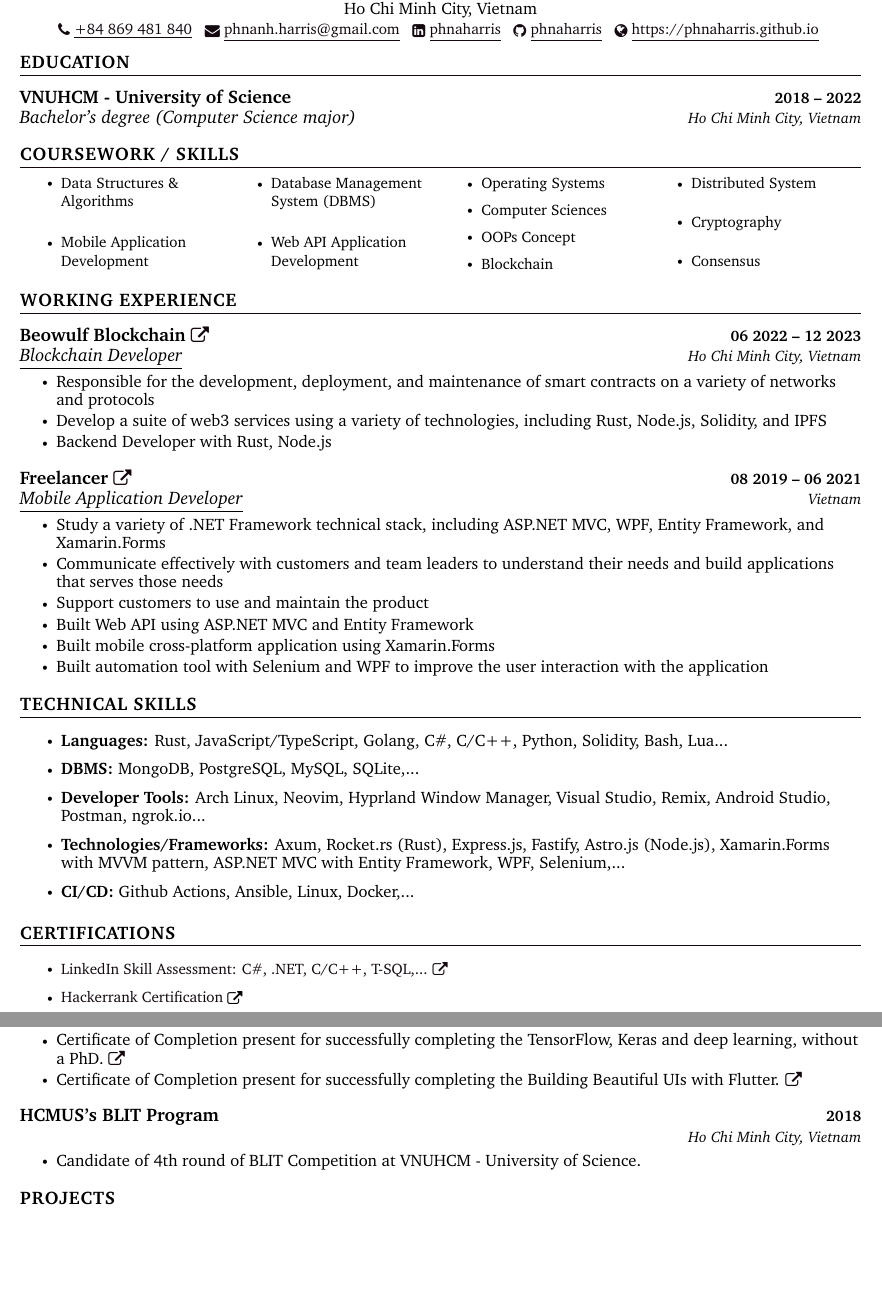
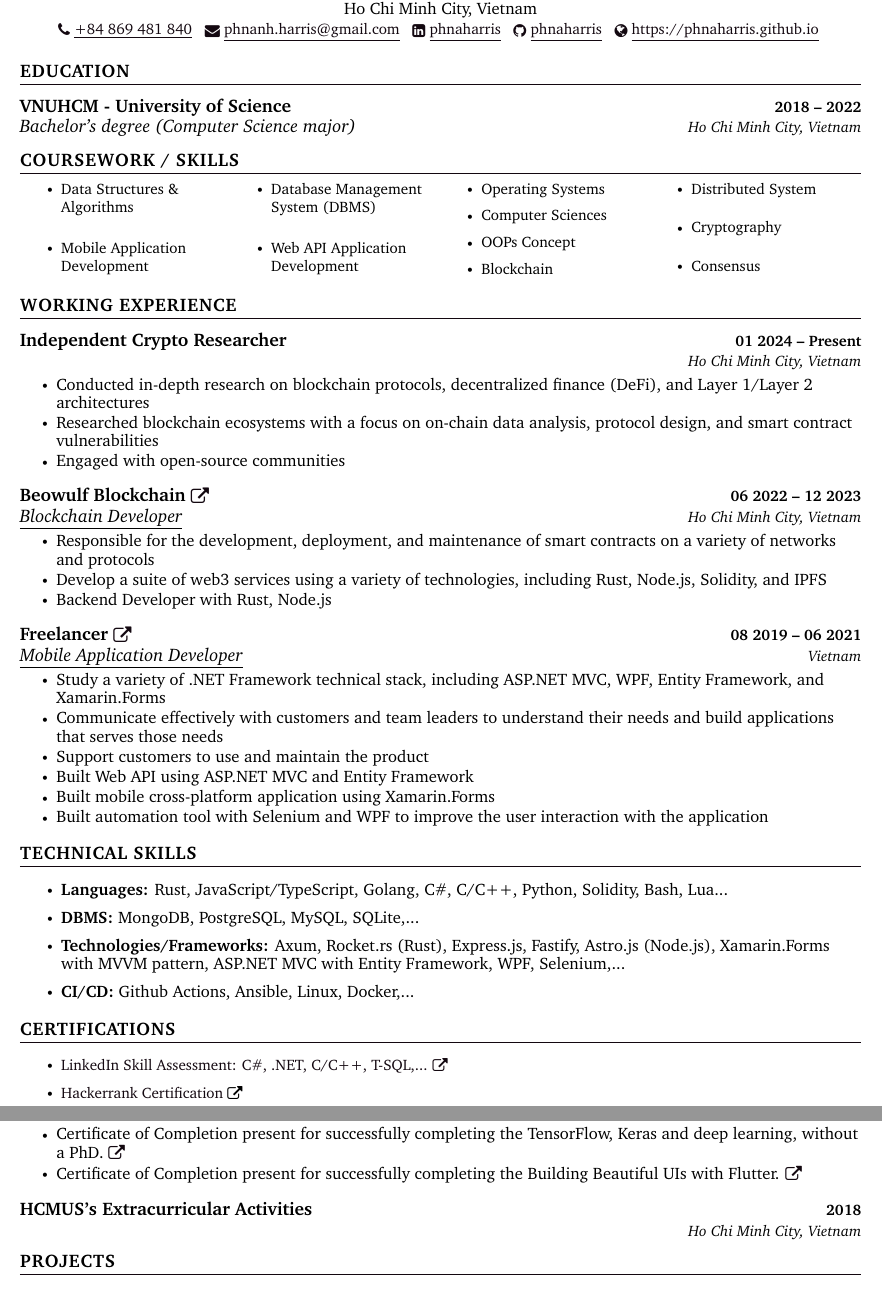
Before and after one commit to phnaharris/cv, a LaTeX document (main.tex): two parts of pages 1 and 2 of 2, joined at a grey line, cut so that both start at the same text, the shorter picture padded with empty space. Compiled offline with pdfLaTeX.

Commit message:
update working exp researcher

```diff
--- a/main.tex
+++ b/main.tex
@@ -160,7 +160,7 @@
 
 
 %-----------EDUCATION-----------
-\vspace{-8pt}
+\vspace{0pt}
 \section{EDUCATION}
 \vspace{5pt}
 \resumeSubHeadingListStart
@@ -194,6 +194,19 @@
 \section{WORKING EXPERIENCE}
 \vspace{5pt}
 \resumeSubHeadingListStart
+\resumeSubheading
+{Independent Crypto Researcher}{01 2024 -- Present}
+{\underline{}}{Ho Chi Minh City, Vietnam}
+\resumeItemListStart
+\vspace{1pt}
+\resumeItem{\normalsize{Conducted in-depth research on blockchain protocols, decentralized finance (DeFi), and Layer 1/Layer 2 architectures}}
+\resumeItem{\normalsize{Researched blockchain ecosystems with a focus on on-chain data analysis, protocol design, and smart contract vulnerabilities}}
+\resumeItem{\normalsize{Engaged with open-source communities}}
+\vspace{1pt}
+\resumeItemListEnd
+
+\vspace{5pt}
+
 \resumeSubheading
 {Beowulf Blockchain \href{https://beowulfchain.com/}{\raisebox{-0.1\height}\faExternalLink}}{06 2022 -- 12 2023}
 {\underline{Blockchain Developer}}{Ho Chi Minh City, Vietnam}
@@ -233,8 +246,6 @@
 
 \resumeItem{\textbf{\normalsize{DBMS: }}{\normalsize{MongoDB, PostgreSQL, MySQL, SQLite,...}}}
 
-\resumeItem{\textbf{\normalsize{Developer Tools: }}{\normalsize{Arch Linux,
-			Neovim, Hyprland Window Manager, Visual Studio, Remix, Android Studio, Postman, ngrok.io...}}}
 \resumeItem{\textbf{\normalsize{Technologies/Frameworks: }}{\normalsize{Axum, Rocket.rs (Rust),
 			Express.js, Fastify, Astro.js (Node.js), Xamarin.Forms with MVVM pattern, ASP.NET MVC with Entity Framework,
 			WPF, Selenium,...}}}
@@ -281,14 +292,8 @@
 
 \vspace{5pt}
 
-\resumeSubheading{HCMUS's BLIT Program}{2018}{}{Ho Chi Minh City, Vietnam}
-\resumeItemListStart
-\vspace{1pt}
-\resumeItem{\normalsize{Candidate of 4th round of BLIT Competition at VNUHCM - University of Science.}}
-\vspace{1pt}
-\resumeItemListEnd
+\resumeSubheading{HCMUS's Extracurricular Activities}{2018}{}{Ho Chi Minh City, Vietnam}
 \resumeSubHeadingListEnd
-
 
 %-----------PROJECTS-----------
 \section{PROJECTS}
```
